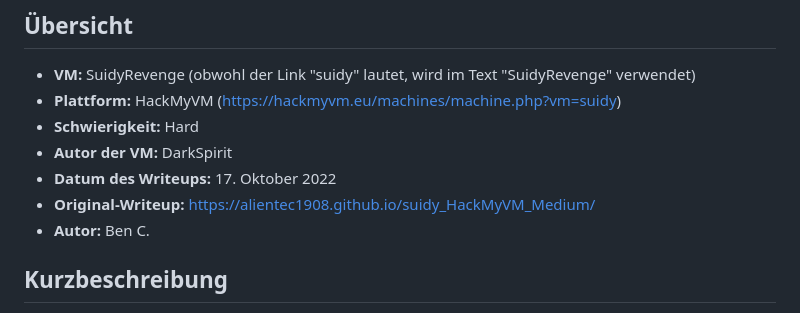
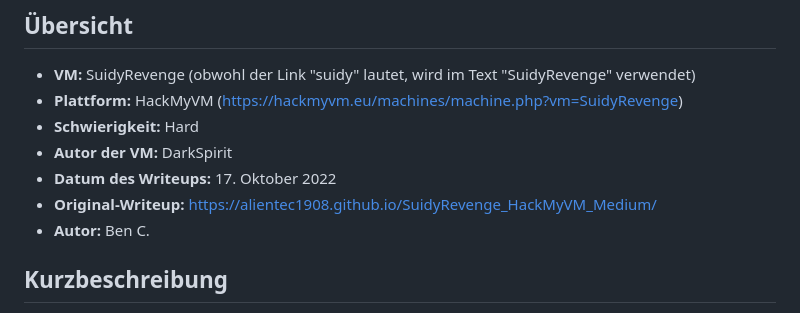
Before and after one commit to AlienTec1908/Suidyrevenge_HackMyVM_Hard, a Markdown page: README.md, the part around the change. GitHub-like rendering.

```diff
--- a/README.md
+++ b/README.md
@@ -5,11 +5,11 @@
 ## Übersicht
 
 *   **VM:** SuidyRevenge (obwohl der Link "suidy" lautet, wird im Text "SuidyRevenge" verwendet)
-*   **Plattform:** HackMyVM (https://hackmyvm.eu/machines/machine.php?vm=suidy)
+*   **Plattform:** HackMyVM (https://hackmyvm.eu/machines/machine.php?vm=SuidyRevenge)
 *   **Schwierigkeit:** Hard
 *   **Autor der VM:** DarkSpirit
 *   **Datum des Writeups:** 17. Oktober 2022
-*   **Original-Writeup:** https://alientec1908.github.io/suidy_HackMyVM_Medium/
+*   **Original-Writeup:** https://alientec1908.github.io/SuidyRevenge_HackMyVM_Medium/
 *   **Autor:** Ben C.
 
 ## Kurzbeschreibung
```
